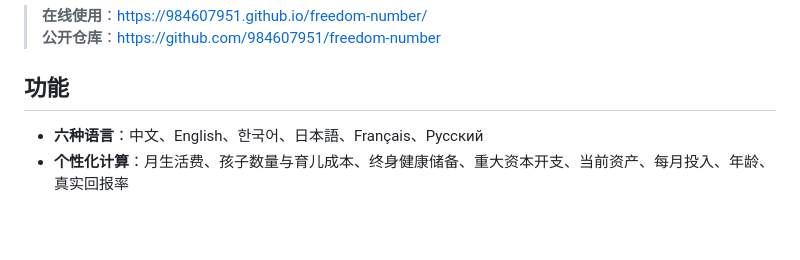
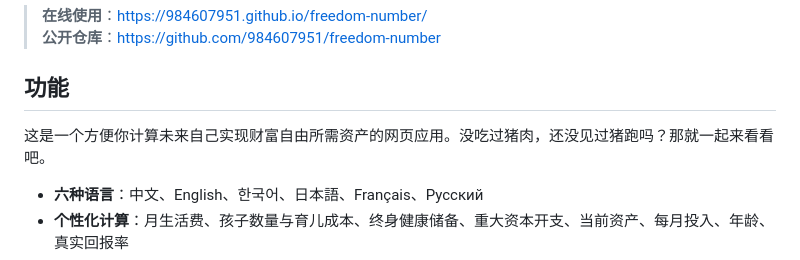
Before and after one commit to 984607951/freedom-number, a Markdown page: README.md, the part around the change. Rendered like a GitHub page; blank space fills up the shorter version.

```diff
--- a/README.md
+++ b/README.md
@@ -7,6 +7,7 @@
 
 ## 功能
 
+ 这是一个方便你计算未来自己实现财富自由所需资产的网页应用。没吃过猪肉，还没见过猪跑吗？那就一起来看看吧。
 - **六种语言**：中文、English、한국어、日本語、Français、Русский
 - **个性化计算**：月生活费、孩子数量与育儿成本、终身健康储备、重大资本开支、当前资产、每月投入、年龄、真实回报率
 - **自由徽章**：根据结果生成「¥xxx 财富自由」纪念徽章，含五档自由等级
```
